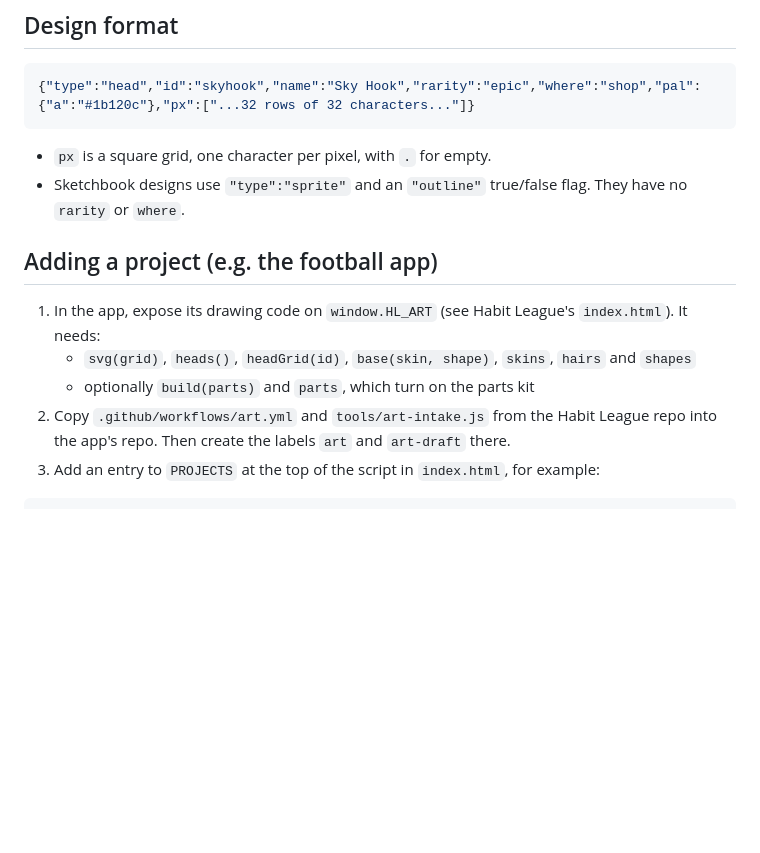
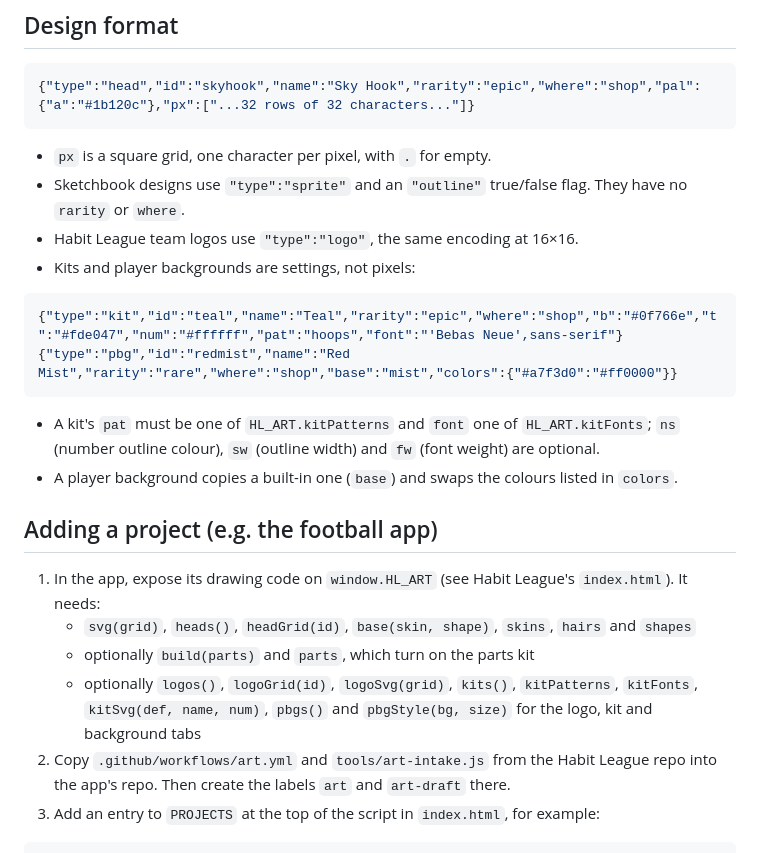
Before and after one commit to Krismcnulty/pixel-studio, a Markdown page: README.md, the part around the change. Rendered like a GitHub page; blank space fills up the shorter version.

Commit message:
Docs: phase 1 engine details and logo/kit/background formats
Co-Authored-By: Claude Opus 5.5 <noreply@anthropic.com>
Claude-Session: https://claude.ai/code/session_01Ez5qsUy54ZyCdPsAxWwaTs

````diff
--- a/README.md
+++ b/README.md
@@ -46,12 +46,23 @@ Each tab keeps its own designs and folders, and submits to the app in the same w
 
 - `px` is a square grid, one character per pixel, with `.` for empty.
 - Sketchbook designs use `"type":"sprite"` and an `"outline"` true/false flag. They have no `rarity` or `where`.
+- Habit League team logos use `"type":"logo"`, the same encoding at 16×16.
+- Kits and player backgrounds are settings, not pixels:
+
+```json
+{"type":"kit","id":"teal","name":"Teal","rarity":"epic","where":"shop","b":"#0f766e","t":"#fde047","num":"#ffffff","pat":"hoops","font":"'Bebas Neue',sans-serif"}
+{"type":"pbg","id":"redmist","name":"Red Mist","rarity":"rare","where":"shop","base":"mist","colors":{"#a7f3d0":"#ff0000"}}
+```
+
+- A kit's `pat` must be one of `HL_ART.kitPatterns` and `font` one of `HL_ART.kitFonts`; `ns` (number outline colour), `sw` (outline width) and `fw` (font weight) are optional.
+- A player background copies a built-in one (`base`) and swaps the colours listed in `colors`.
 
 ## Adding a project (e.g. the football app)
 
 1. In the app, expose its drawing code on `window.HL_ART` (see Habit League's `index.html`). It needs:
    - `svg(grid)`, `heads()`, `headGrid(id)`, `base(skin, shape)`, `skins`, `hairs` and `shapes`
    - optionally `build(parts)` and `parts`, which turn on the parts kit
+   - optionally `logos()`, `logoGrid(id)`, `logoSvg(grid)`, `kits()`, `kitPatterns`, `kitFonts`, `kitSvg(def, name, num)`, `pbgs()` and `pbgStyle(bg, size)` for the logo, kit and background tabs
 2. Copy `.github/workflows/art.yml` and `tools/art-intake.js` from the Habit League repo into the app's repo. Then create the labels `art` and `art-draft` there.
 3. Add an entry to `PROJECTS` at the top of the script in `index.html`, for example:
 
````
Also changed, not shown: CLAUDE.md (+8 -0 lines).
